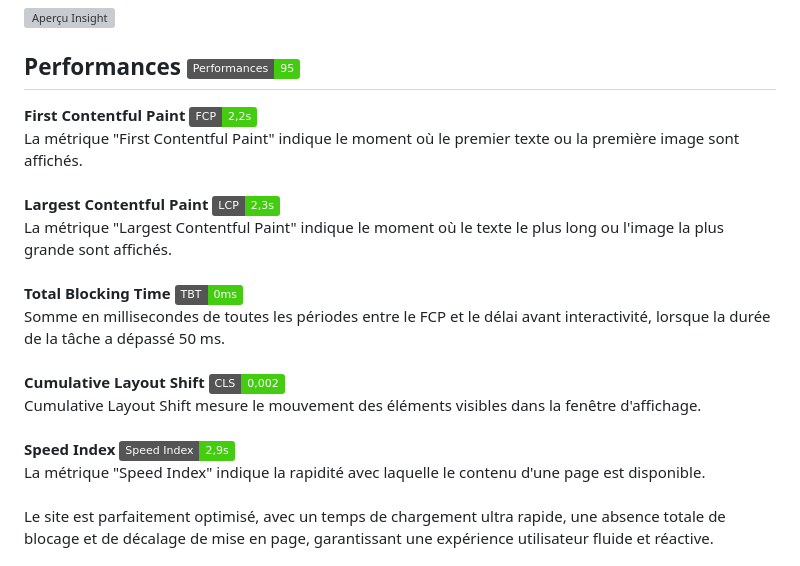
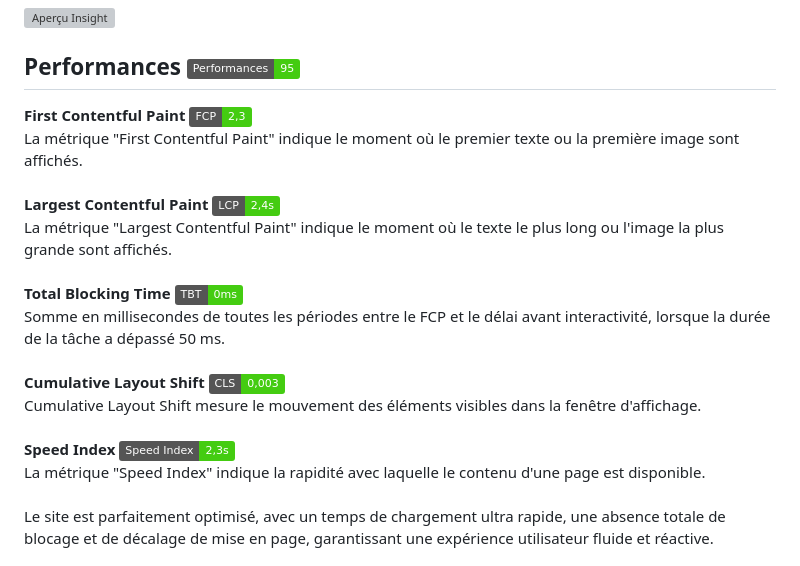
Before and after one commit to jhauck67/Projet-Gaming-Campus, a Markdown page: readme.md, the part around the change. GitHub-like rendering; badges without logos; grey boxes are pictures that could not be loaded.

```diff
--- a/readme.md
+++ b/readme.md
@@ -133,19 +133,19 @@ Le projet a été audité à l'aide de Lighthouse pour évaluer ses performances
 
 ## Performances ![Performances](https://img.shields.io/badge/Performances-95-brightgreen)
 
-**First Contentful Paint** ![First Contentful Paint](https://img.shields.io/badge/FCP-2,2s-brightgreen)
+**First Contentful Paint** ![First Contentful Paint](https://img.shields.io/badge/FCP-2,3-brightgreen)
 La métrique "First Contentful Paint" indique le moment où le premier texte ou la première image sont affichés.
 \
-**Largest Contentful Paint** ![Largest Contentful Paint](https://img.shields.io/badge/LCP-2,3s-brightgreen)
+**Largest Contentful Paint** ![Largest Contentful Paint](https://img.shields.io/badge/LCP-2,4s-brightgreen)
 La métrique "Largest Contentful Paint" indique le moment où le texte le plus long ou l'image la plus grande sont affichés.
 \
 **Total Blocking Time** ![Total Blocking Time](https://img.shields.io/badge/TBT-0ms-brightgreen)
 Somme en millisecondes de toutes les périodes entre le FCP et le délai avant interactivité, lorsque la durée de la tâche a dépassé 50 ms.
 \
-**Cumulative Layout Shift** ![Cumulative Layout Shift](https://img.shields.io/badge/CLS-0,002-brightgreen)
+**Cumulative Layout Shift** ![Cumulative Layout Shift](https://img.shields.io/badge/CLS-0,003-brightgreen)
 Cumulative Layout Shift mesure le mouvement des éléments visibles dans la fenêtre d'affichage.
 \
-**Speed Index** ![Speed Index](https://img.shields.io/badge/Speed_Index-2,9s-brightgreen)
+**Speed Index** ![Speed Index](https://img.shields.io/badge/Speed_Index-2,3s-brightgreen)
 La métrique "Speed Index" indique la rapidité avec laquelle le contenu d'une page est disponible.
 \
 Le site est parfaitement optimisé, avec un temps de chargement ultra rapide, une absence totale de blocage et de décalage de mise en page, garantissant une expérience utilisateur fluide et réactive.
```
